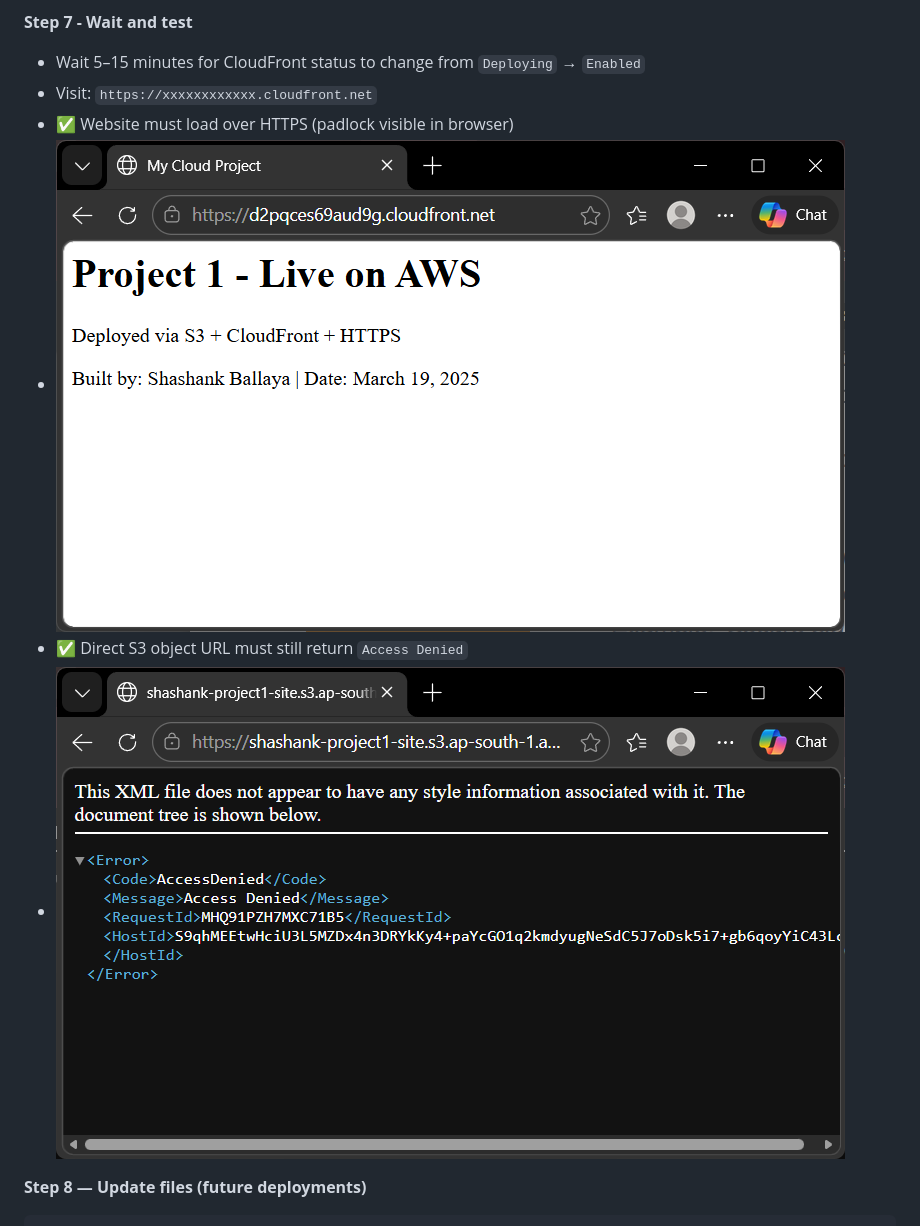
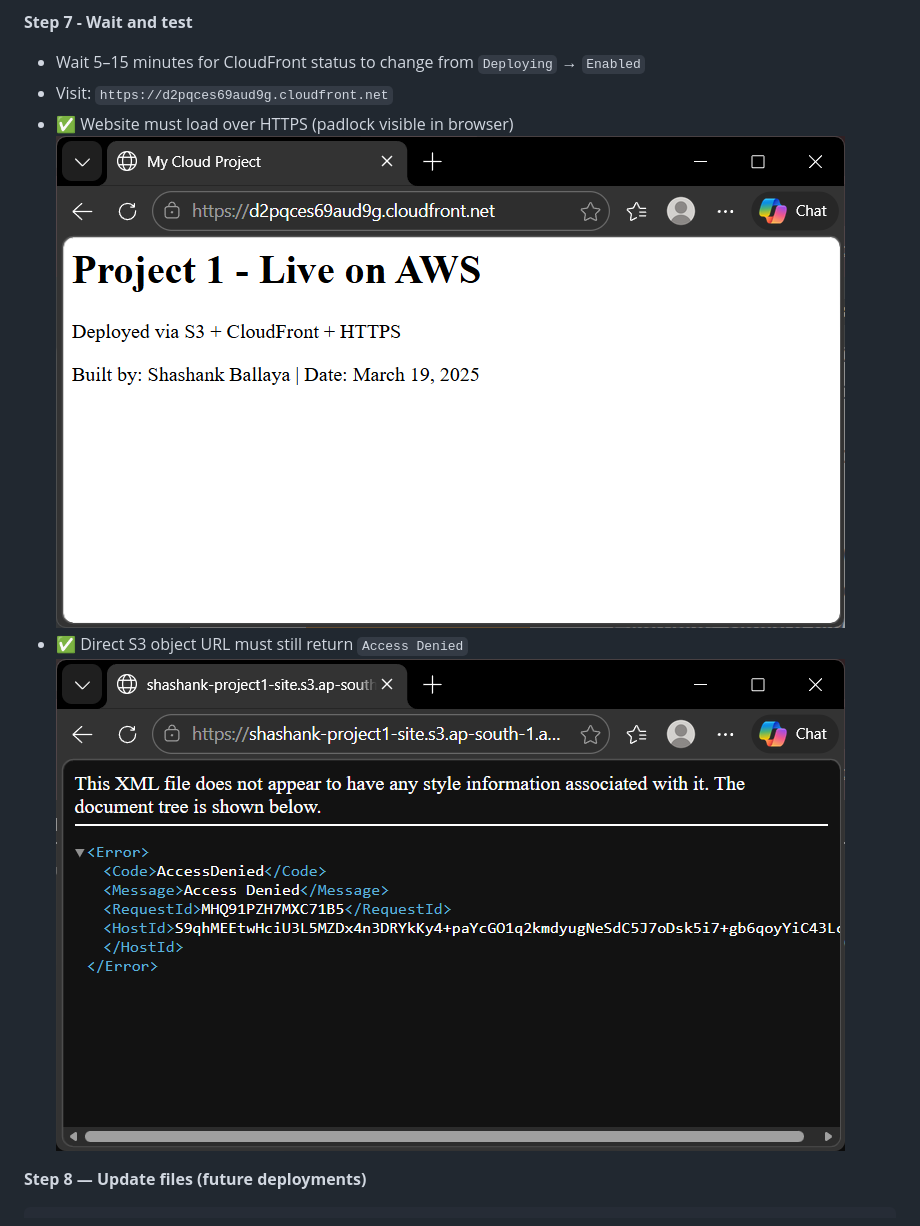
Before and after one commit to ShashankBallaya/aws-static-website-cloudfront, a Markdown page: README.md, the part around one of its changes. Rendered like a GitHub page.

```diff
--- a/README.md
+++ b/README.md
@@ -132,11 +132,11 @@ After distribution is created:
 **Step 7 - Wait and test**
 
 - Wait 5–15 minutes for CloudFront status to change from `Deploying` → `Enabled`
-- Visit: `https://xxxxxxxxxxxx.cloudfront.net`
+- Visit: `https://d2pqces69aud9g.cloudfront.net`
 - ✅ Website must load over HTTPS (padlock visible in browser)
-- ![screenshots](screenshots/S3-Cloudfront-Indexpage.png)
+ ![screenshots](screenshots/S3-Cloudfront-Indexpage.png)
 - ✅ Direct S3 object URL must still return `Access Denied`
-- ![screenshots](screenshots/S3-Access-Denied.png)
+ ![screenshots](screenshots/S3-Access-Denied.png)
 
 **Step 8 — Update files (future deployments)**
 
```
Also changed, not shown: other parts of README.md (+8 -8 lines).
